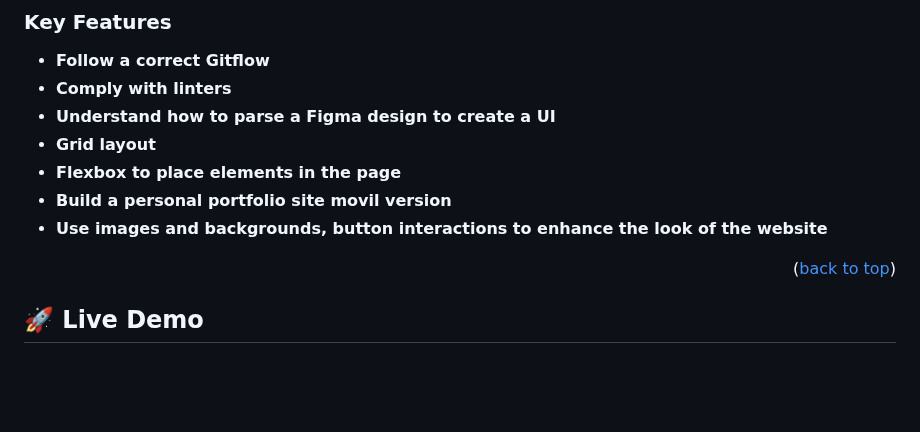
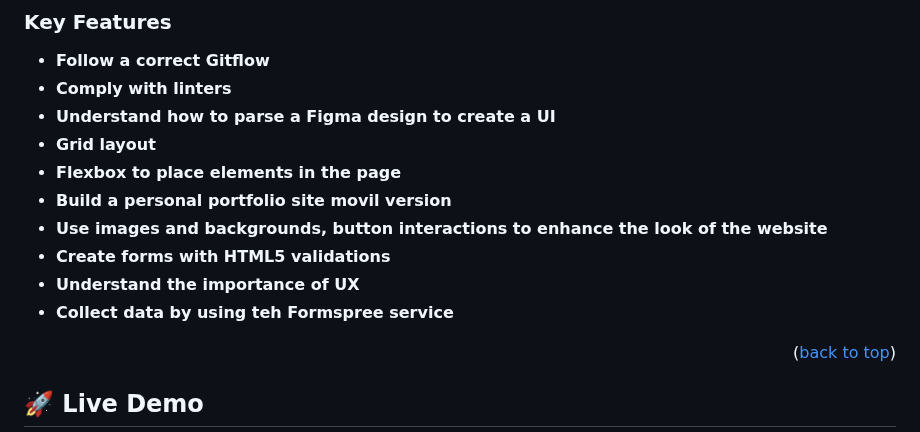
Before and after one commit to CarlosIgreda/Portfolio-setup-and-mobile-first, a Markdown page: README.md, the part around one of its changes. Rendered like a GitHub page; blank space fills up the shorter version.

```diff
--- a/README.md
+++ b/README.md
@@ -57,7 +58,9 @@ In this project, I will create a portfolio website in mobile version. Using Flex
 - **Flexbox to place elements in the page**
 - **Build a personal portfolio site movil version**
 - **Use images and backgrounds, button interactions to enhance the look of the website**
-
+- **Create forms with HTML5 validations**
+- **Understand the importance of UX**
+- **Collect data by using teh Formspree service**
 
 <p align="right">(<a href="#readme-top">back to top</a>)</p>
 
```
Also changed, not shown: other parts of README.md (+16 -3 lines).
